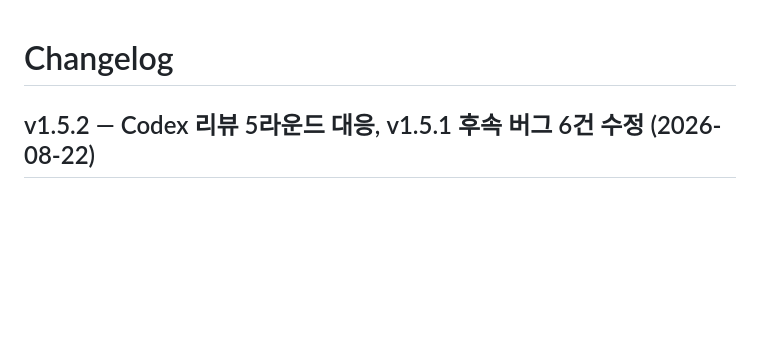
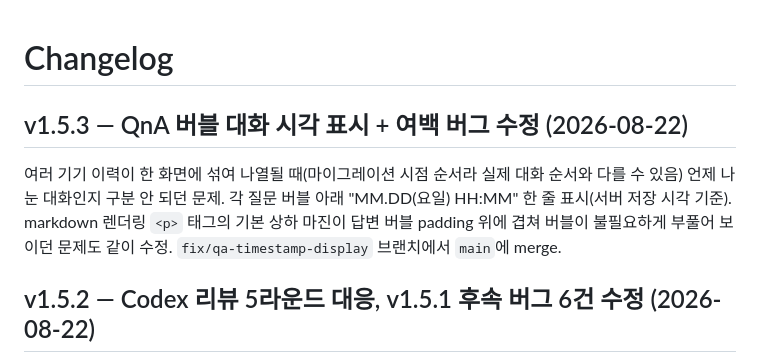
Before and after one commit to ljh415/job-fitcheck, a Markdown page: CHANGELOG.md, the part around the change. Rendered like a GitHub page; blank space fills up the shorter version.

Commit message:
docs: v1.5.3 체인지로그 작성

```diff
--- a/CHANGELOG.md
+++ b/CHANGELOG.md
@@ -1,4 +1,11 @@
 # Changelog
+
+## v1.5.3 — QnA 버블 대화 시각 표시 + 여백 버그 수정 (2026-08-22)
+
+여러 기기 이력이 한 화면에 섞여 나열될 때(마이그레이션 시점 순서라 실제 대화 순서와 다를 수 있음)
+언제 나눈 대화인지 구분 안 되던 문제. 각 질문 버블 아래 "MM.DD(요일) HH:MM" 한 줄 표시(서버 저장
+시각 기준). markdown 렌더링 `<p>` 태그의 기본 상하 마진이 답변 버블 padding 위에 겹쳐 버블이
+불필요하게 부풀어 보이던 문제도 같이 수정. `fix/qa-timestamp-display` 브랜치에서 `main`에 merge.
 
 ## v1.5.2 — Codex 리뷰 5라운드 대응, v1.5.1 후속 버그 6건 수정 (2026-08-22)
 
```
